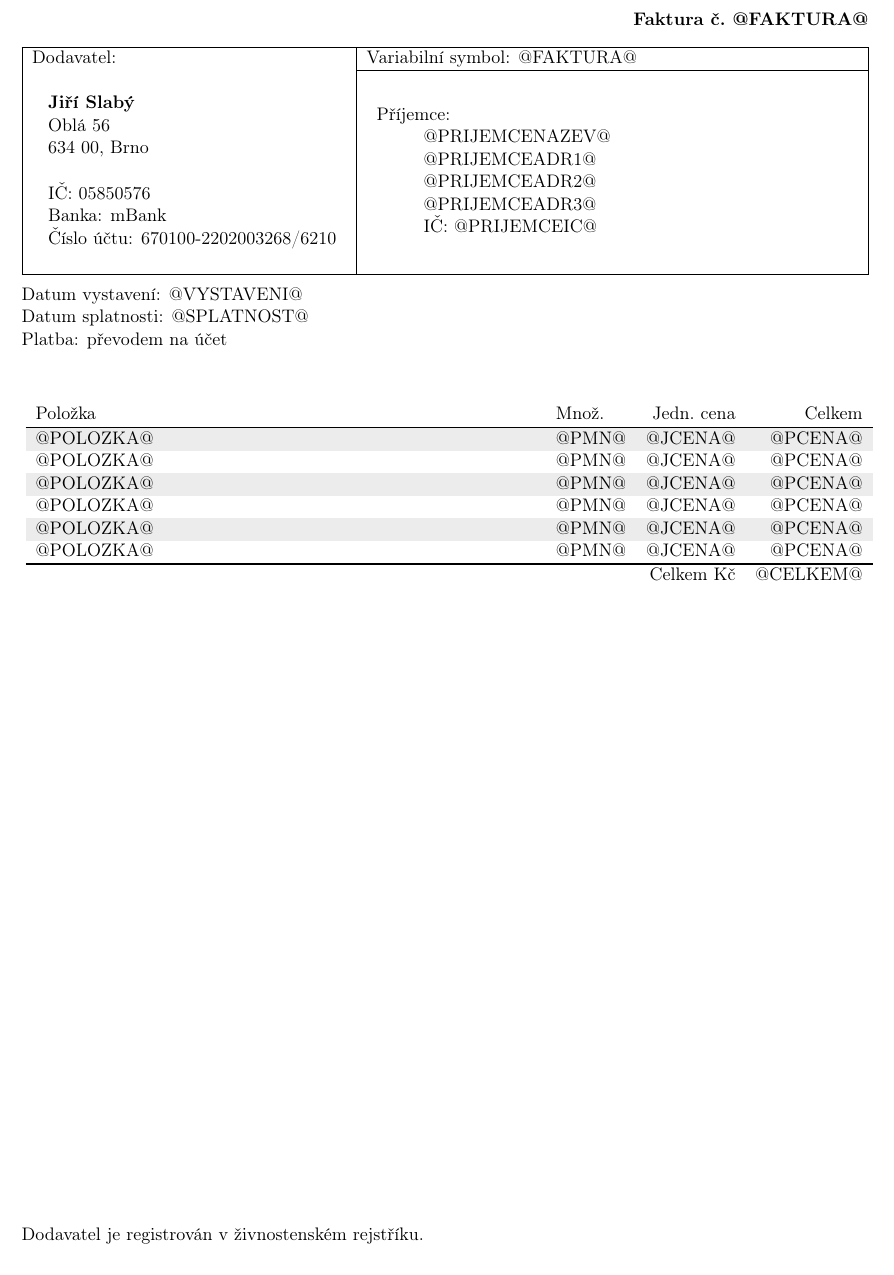
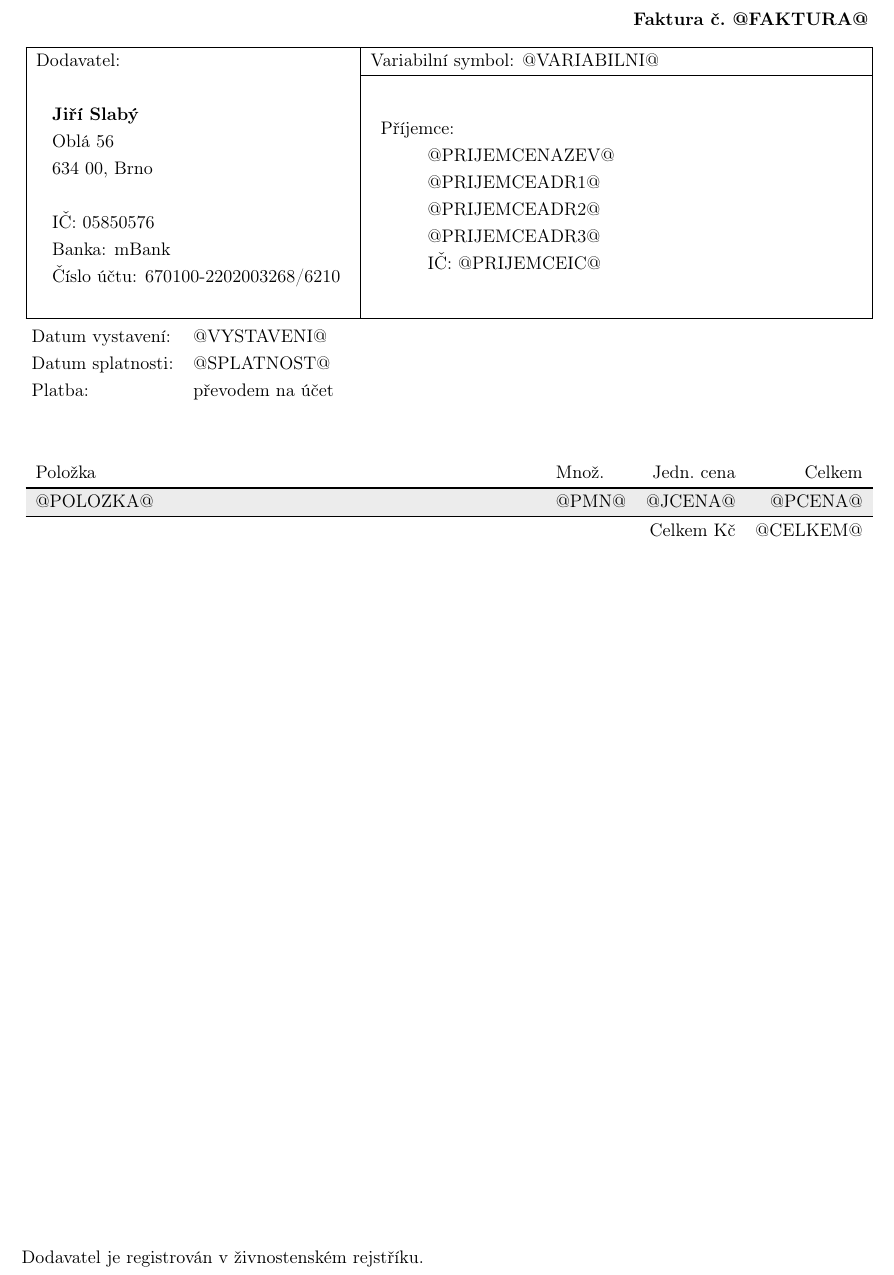
Before and after one commit to jirislaby/slucto, a LaTeX document (faktura/faktura.tex): part of the page, cut so that both start at the same text. Compiled offline with pdfLaTeX.

Commit message:
faktura: some updates
Signed-off-by: Jiri Slaby <jirislaby@gmail.com>

```diff
--- a/faktura/faktura.tex
+++ b/faktura/faktura.tex
@@ -1,5 +1,5 @@
 % vim: textwidth=78 ai spell spelllang=cs sw=2
-\documentclass[11pt]{article}
+\documentclass[11pt,a4paper]{article}
 \usepackage[utf8x]{inputenc}
 \usepackage[T1]{fontenc}
 \usepackage{graphicx}
@@ -14,7 +14,7 @@
 \setlength{\voffset}{-1in}
 \addtolength{\voffset}{1.5cm}
 \setlength{\textheight}{29.7cm}
-\addtolength{\textheight}{-3.5cm}
+\addtolength{\textheight}{-3cm}
 
 \setlength{\headheight}{0pt}
 \setlength{\headsep}{0pt}
@@ -33,8 +33,9 @@
 \end{flushright}
 %
 \noindent
+\renewcommand{\arraystretch}{1.2}
 \begin{tabularx}{\textwidth}{|l|X|} \hline
-  Dodavatel: & Variabilní symbol: @FAKTURA@ \\ \cline{2-2}
+  Dodavatel: & Variabilní symbol: @VARIABILNI@ \\ \cline{2-2}
   ~\begin{tabular}{l}
     \\
      \textbf{Jiří Slabý} \\
@@ -59,9 +60,11 @@
 \end{tabularx} \\[.2ex]
 
 \noindent
-Datum vystavení: @VYSTAVENI@ \\
-Datum splatnosti: @SPLATNOST@ \\
-Platba: převodem na účet
+\begin{tabular}{ll}
+  Datum vystavení:	& @VYSTAVENI@ \\
+  Datum splatnosti:	& @SPLATNOST@ \\
+  Platba:		& převodem na účet
+\end{tabular}
 
 \vspace{3em}
 
@@ -71,12 +74,8 @@ Platba: převodem na účet
 \begin{tabularx}{\textwidth}{Xlrr}
   Položka & Množ. & Jedn.\ cena & Celkem \\ \hline
   @POLOZKA@ & @PMN@ & @JCENA@ & @PCENA@ \\
-  @POLOZKA@ & @PMN@ & @JCENA@ & @PCENA@ \\
-  @POLOZKA@ & @PMN@ & @JCENA@ & @PCENA@ \\
-  @POLOZKA@ & @PMN@ & @JCENA@ & @PCENA@ \\
-  @POLOZKA@ & @PMN@ & @JCENA@ & @PCENA@ \\
-  @POLOZKA@ & @PMN@ & @JCENA@ & @PCENA@ \\ \hline
   \rowcolor{white}
+  \hline
   \multicolumn{3}{r}{Celkem Kč} & @CELKEM@ \\
 \end{tabularx}
 
```
